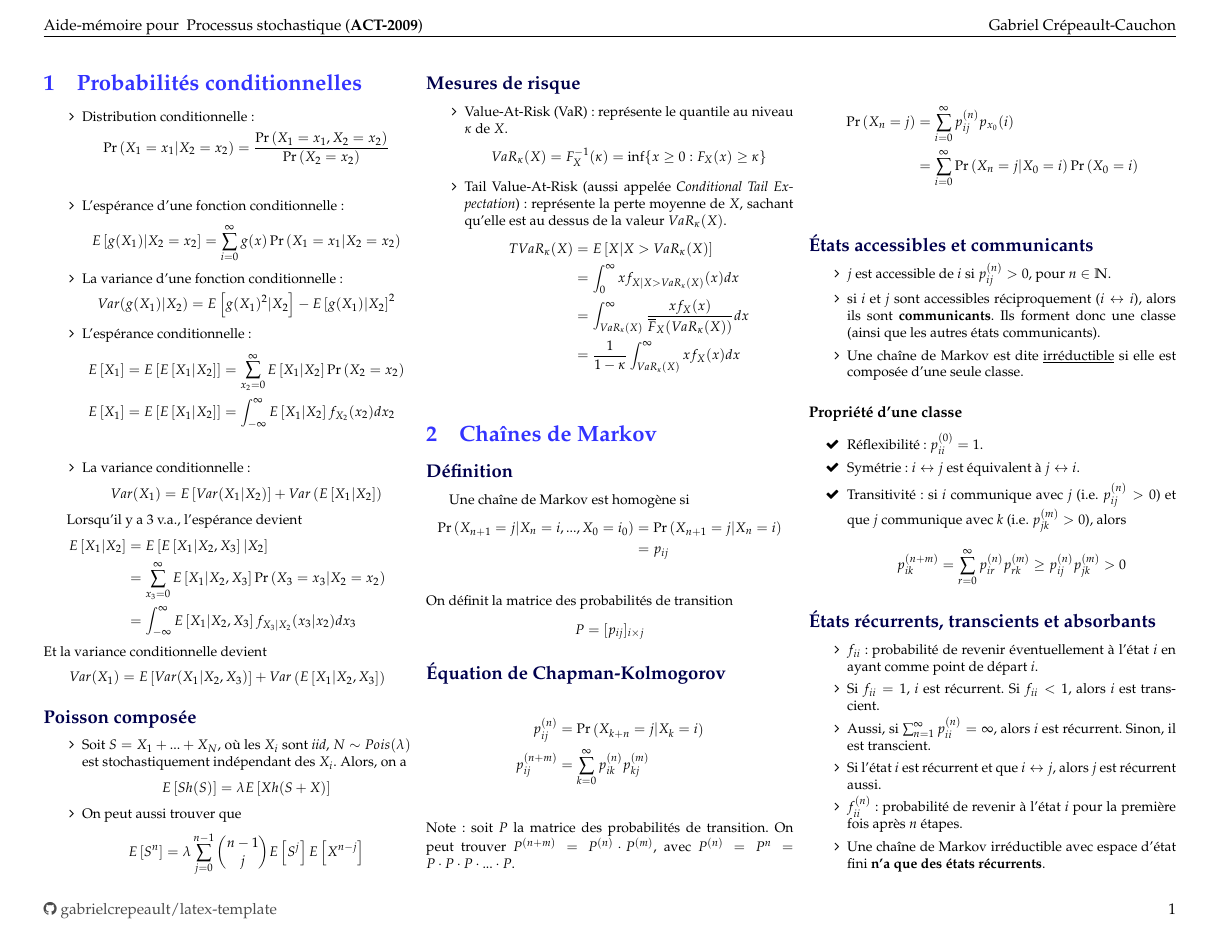
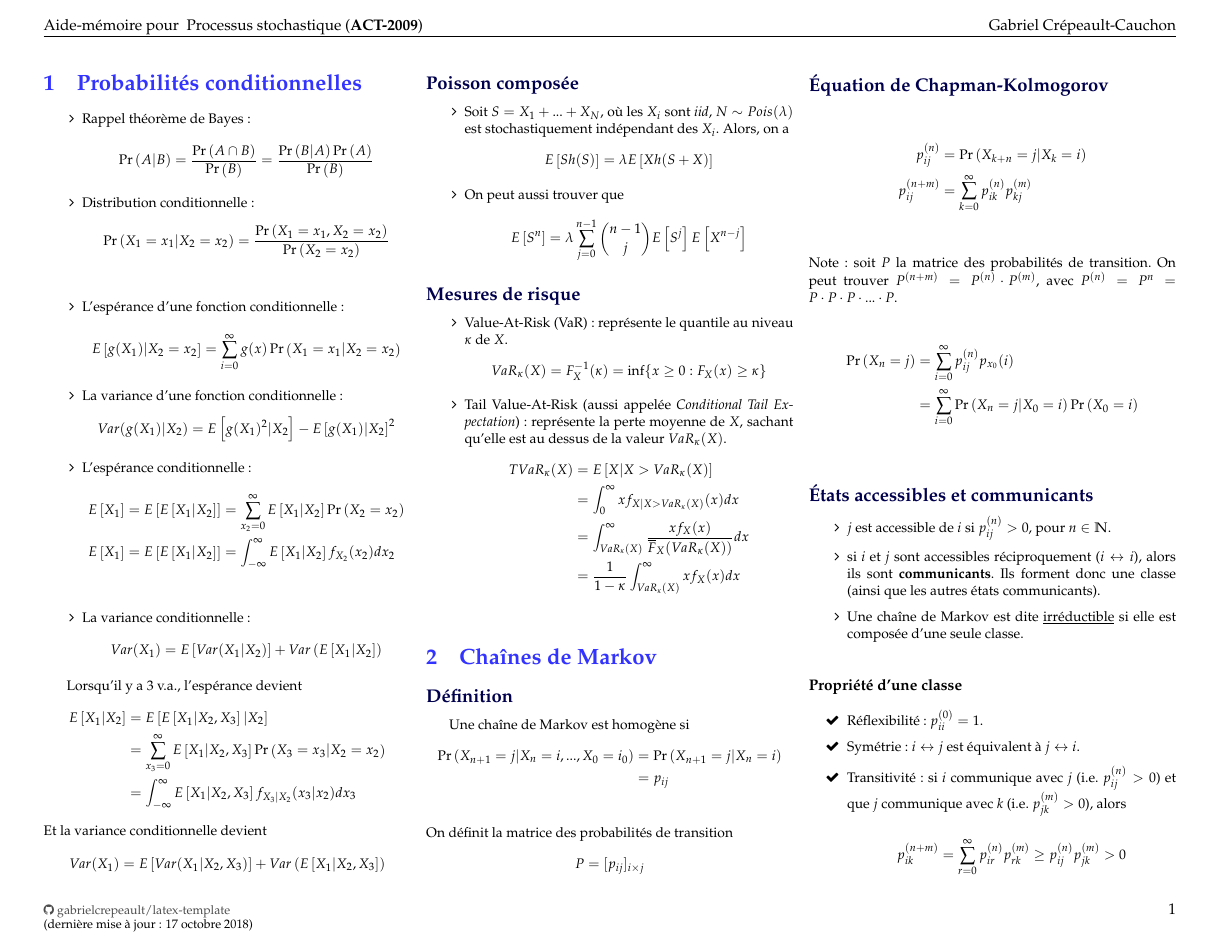
Before and after one commit to gabrielcrepeault/latex-template, a LaTeX document (cheatsht-ACT2009/cheatsht-ACT2009.tex, which reads cheatsht-ACT2009/cheatsht-preamble.tex): page 1 of 2. Compiled offline with pdfLaTeX.

Commit message:
Edit footer cs act2009

```diff
--- a/cheatsht-ACT2009/cheatsht-ACT2009.tex
+++ b/cheatsht-ACT2009/cheatsht-ACT2009.tex
@@ -18,6 +18,11 @@
 \begin{multicols*}{3} % Nombre de colonnes (peut être changé plus tard.)
 \section{Probabilités conditionnelles}
 \begin{enumerate}[label=\faAngleRight]
+\item Rappel théorème de Bayes :
+\begin{align*}
+\prob{A | B} = \frac{\prob{A \cap B}}{\prob{B}} = \frac{\prob{B|A} \prob{A}}{\prob{B}}
+\end{align*}
+
 \item Distribution conditionnelle :
 \begin{align*}
 \prob{X_1 = x_1 | X_2 = x_2} & = \frac{\prob{X_1 = x_1, X_2 = x_2}}{\prob{X_2 = x_2}} \\
--- a/cheatsht-ACT2009/cheatsht-preamble.tex
+++ b/cheatsht-ACT2009/cheatsht-preamble.tex
@@ -161,7 +161,8 @@ after title = {\large \hfill \faBook}
 % Footer
 \fancyfoot{}		% Reset
 \fancyfoot[R]{\thepage}
-\fancyfoot[L]{\href{https://github.com/gabrielcrepeault/latex-template}{\faGithub \  gabrielcrepeault/latex-template}}
+\fancyfoot[L]{\fontsize{8}{8}\selectfont%
+\href{https://github.com/gabrielcrepeault/latex-template}{\faGithub \  gabrielcrepeault/latex-template} \\ (dernière mise à jour : \today)}
 
 
 
```
Also changed, not shown: cheatsht-ACT2009/cheatsht-ACT2009.pdf.
